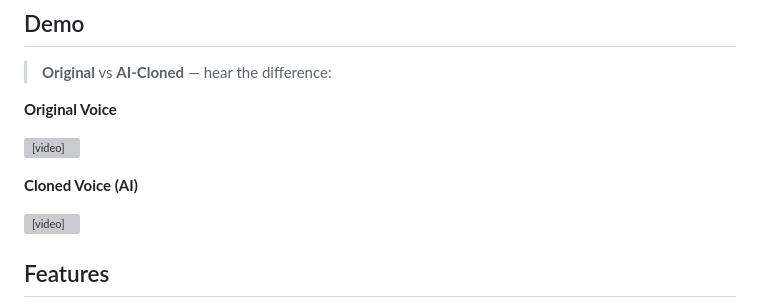
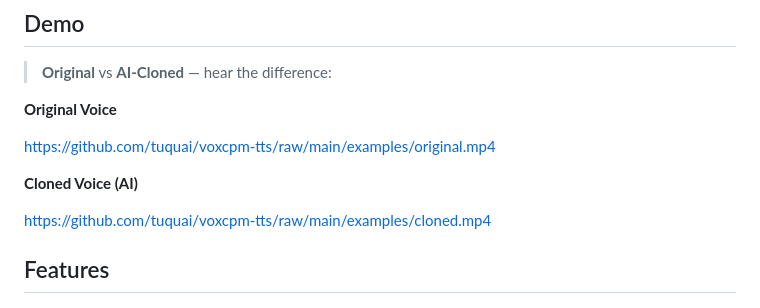
Before and after one commit to tuquai/voxcpm-tts, a Markdown page: README.md, the part around the change. Rendered like a GitHub page; grey boxes are pictures that could not be loaded.

Commit message:
Fix demo video playback in README
Use absolute raw URLs instead of relative paths for mp4 files.
GitHub only renders inline video players for absolute URLs in markdown.

Made-with: Cursor

```diff
--- a/README.md
+++ b/README.md
@@ -8,11 +8,11 @@ A modern web application for text-to-speech generation powered by [VoxCPM2](http
 
 **Original Voice**
 
-<video src="examples/original.mp4" controls preload="metadata" width="400"></video>
+https://github.com/tuquai/voxcpm-tts/raw/main/examples/original.mp4
 
 **Cloned Voice (AI)**
 
-<video src="examples/cloned.mp4" controls preload="metadata" width="400"></video>
+https://github.com/tuquai/voxcpm-tts/raw/main/examples/cloned.mp4
 
 ## Features
 
```
